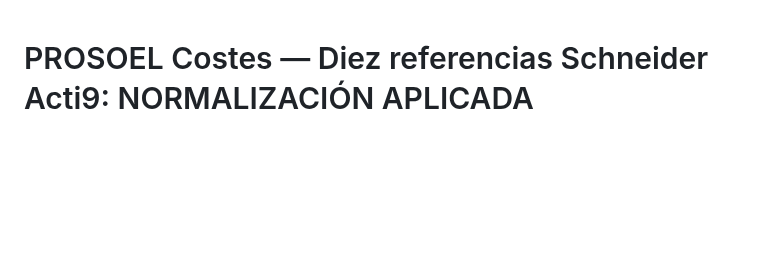
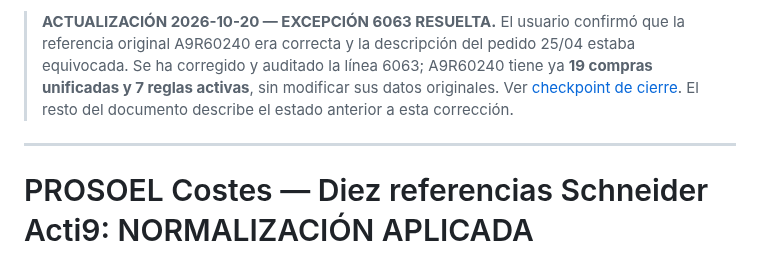
Before and after one commit to sergioroqueh/prosoel-costes, a Markdown page: docs/checkpoint-2026-10-20-schneider-10-referencias-aplicado.md, the part around the change. Drawn GitHub-style; blank space fills up the shorter version.

Commit message:
docs: marcar resuelta excepción A9R60240 pedido 25-04

```diff
--- a/docs/checkpoint-2026-10-20-schneider-10-referencias-aplicado.md
+++ b/docs/checkpoint-2026-10-20-schneider-10-referencias-aplicado.md
@@ -1,3 +1,7 @@
+> **ACTUALIZACIÓN 2026-10-20 — EXCEPCIÓN 6063 RESUELTA.** El usuario confirmó que la referencia original A9R60240 era correcta y la descripción del pedido 25/04 estaba equivocada. Se ha corregido y auditado la línea 6063; A9R60240 tiene ya **19 compras unificadas y 7 reglas activas**, sin modificar sus datos originales. Ver [checkpoint de cierre](checkpoint-2026-10-20-a9r60240-linea-6063-correccion.md). El resto del documento describe el estado anterior a esta corrección.
+
+---
+
 # PROSOEL Costes — Diez referencias Schneider Acti9: NORMALIZACIÓN APLICADA
 
 Fecha 2026-10-20. Supabase proyecto `kusbndefngttaiytcrui`. Repositorio `sergioroqueh/prosoel-costes`. **Estado: transacción confirmada y auditoría independiente superada**.
```
